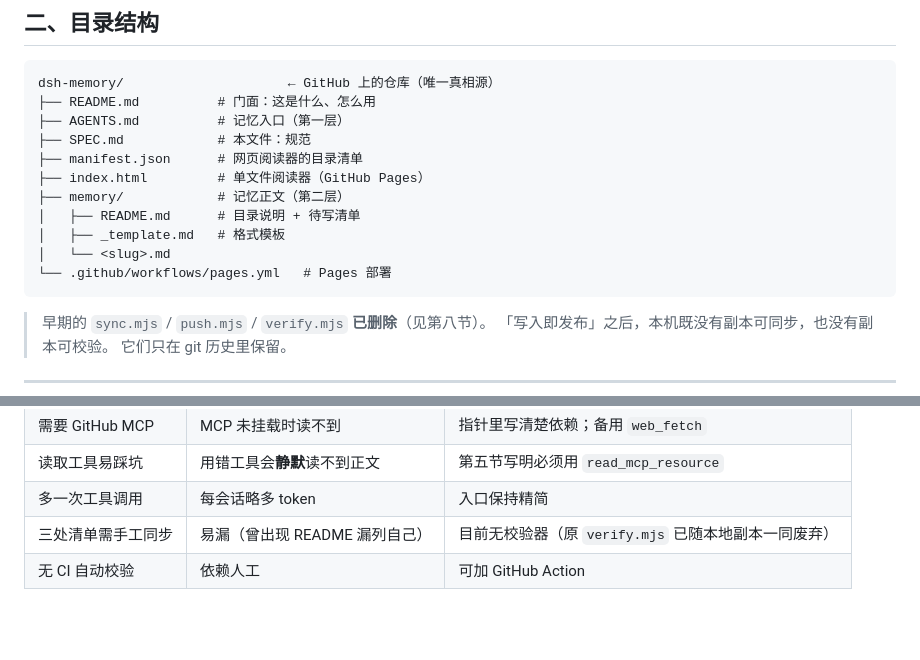
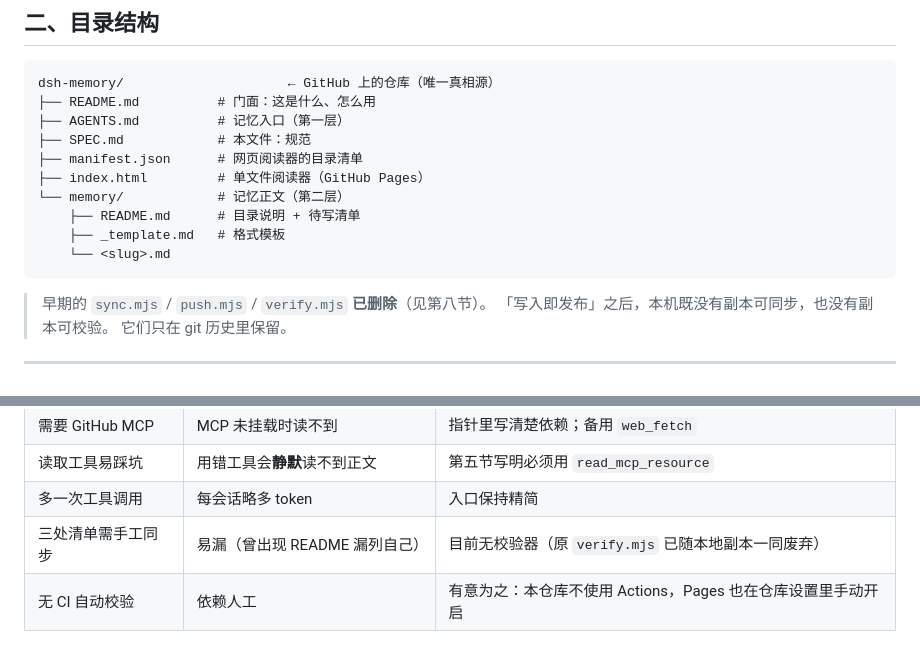
Before and after one commit to HypoDear/dsh-memory, a Markdown page: SPEC.md, 2 parts joined by grey strips. Drawn GitHub-style; blank space fills up the shorter version.

Commit message:
SPEC 修正：Pages 改为仓库设置手动开启（已移除 pages.yml），目录结构与限制表同步

````diff
--- a/SPEC.md
+++ b/SPEC.md
@@ -41,11 +41,10 @@ dsh-memory/                     ← GitHub 上的仓库（唯一真相源）
 ├── SPEC.md            # 本文件：规范
 ├── manifest.json      # 网页阅读器的目录清单
 ├── index.html         # 单文件阅读器（GitHub Pages）
-├── memory/            # 记忆正文（第二层）
-│   ├── README.md      # 目录说明 + 待写清单
-│   ├── _template.md   # 格式模板
-│   └── <slug>.md
-└── .github/workflows/pages.yml   # Pages 部署
+└── memory/            # 记忆正文（第二层）
+    ├── README.md      # 目录说明 + 待写清单
+    ├── _template.md   # 格式模板
+    └── <slug>.md
 ```
 
 > 早期的 `sync.mjs` / `push.mjs` / `verify.mjs` **已删除**（见第八节）。
@@ -257,4 +256,4 @@ https://raw.githubusercontent.com/HypoDear/dsh-memory/main/AGENTS.md
 | 读取工具易踩坑 | 用错工具会**静默**读不到正文 | 第五节写明必须用 `read_mcp_resource` |
 | 多一次工具调用 | 每会话略多 token | 入口保持精简 |
 | 三处清单需手工同步 | 易漏（曾出现 README 漏列自己） | 目前无校验器（原 `verify.mjs` 已随本地副本一同废弃） |
-| 无 CI 自动校验 | 依赖人工 | 可加 GitHub Action |
+| 无 CI 自动校验 | 依赖人工 | 有意为之：本仓库不使用 Actions，Pages 也在仓库设置里手动开启 |
````
